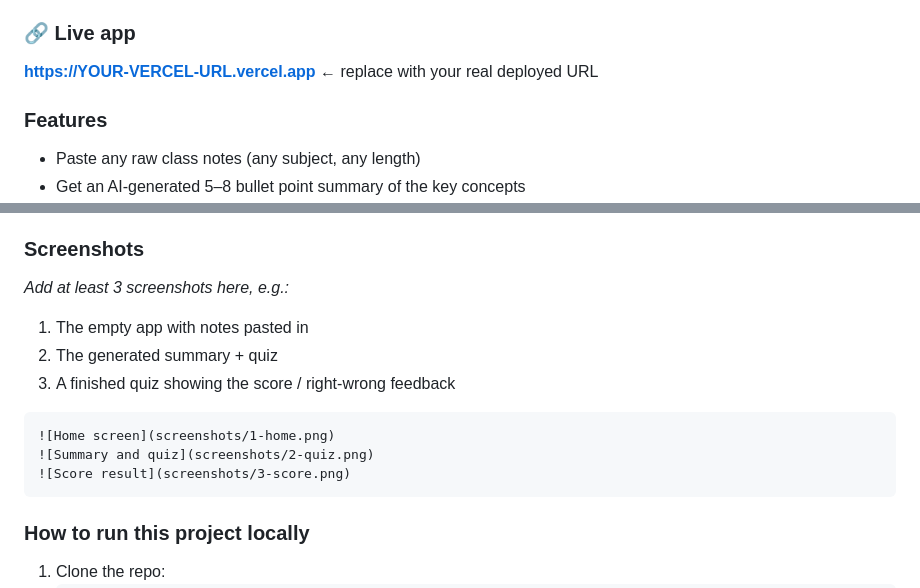
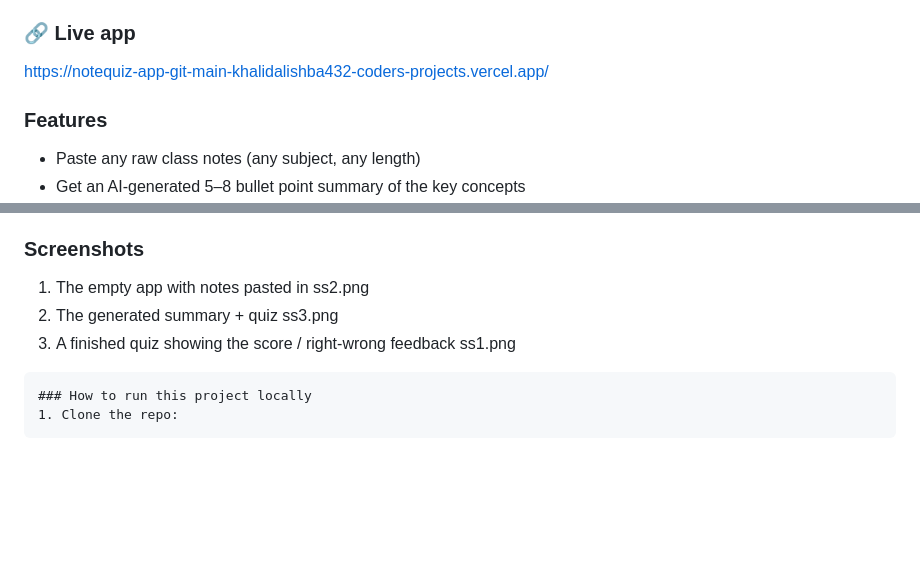
Before and after one commit to khalidalishba432-coder/notequiz-app, a Markdown page: README.md, 2 parts joined by grey strips. Rendered like a GitHub page; blank space fills up the shorter version.

Commit message:
Update README with new live app URL and screenshots
Updated live app URL and added screenshot references.

````diff
--- a/README.md
+++ b/README.md
@@ -6,8 +6,7 @@
 Students cramming before an exam often have pages of raw, disorganized notes and no time to turn them into study material. Making your own practice questions is one of the best ways to check if you actually understand something — but it's slow to do by hand. NoteQuiz does it in seconds, for any student, on any subject.
 
 ### 🔗 Live app
-**[https://YOUR-VERCEL-URL.vercel.app](https://YOUR-VERCEL-URL.vercel.app)** ← replace with your real deployed URL
-
+https://notequiz-app-git-main-khalidalishba432-coders-projects.vercel.app/
 ### Features
 - Paste any raw class notes (any subject, any length)
 - Get an AI-generated 5–8 bullet point summary of the key concepts
@@ -36,18 +35,14 @@ The model's JSON response is parsed on the server and rendered into the interact
 - **Version control:** GitHub
 
 ### Screenshots
-_Add at least 3 screenshots here, e.g.:_
-
 1. The empty app with notes pasted in
+   ss2.png
 2. The generated summary + quiz
+   ss3.png
 3. A finished quiz showing the score / right-wrong feedback
+   ss1.png
 
 ```
-![Home screen](screenshots/1-home.png)
-![Summary and quiz](screenshots/2-quiz.png)
-![Score result](screenshots/3-score.png)
-```
-
 ### How to run this project locally
 1. Clone the repo:
    ```
````
